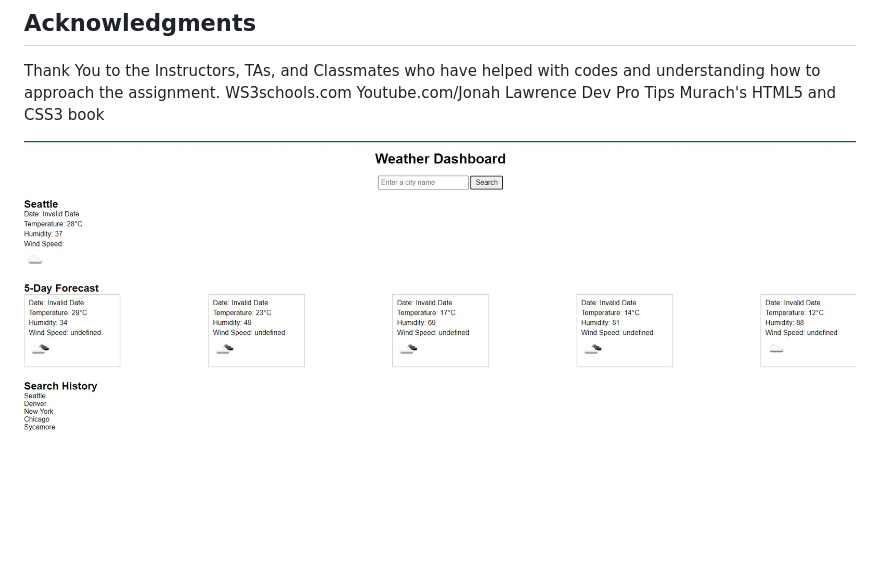
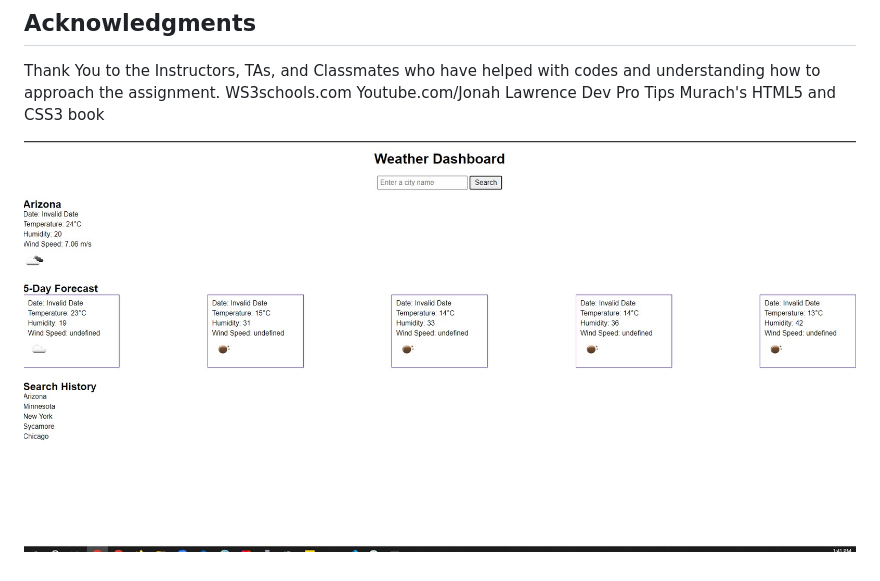
Before and after one commit to SudoSapien21/Weather, a Markdown page: README.md, the part around the change. Drawn GitHub-style; pictures changed too: assets/images/ss1.jpg (added); blank space fills up the shorter version.

Commit message:
updated readme SS also fix the search history

```diff
--- a/README.md
+++ b/README.md
@@ -27,4 +27,4 @@ WS3schools.com
 Youtube.com/Jonah Lawrence Dev Pro Tips
 Murach's HTML5 and CSS3 book
 
- ![alt](./assets/images/SS.jpg)
+ ![alt](./assets/images/ss1.jpg)
```
Also changed, not shown: 1 other file.
